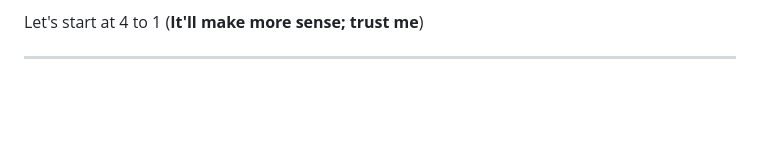
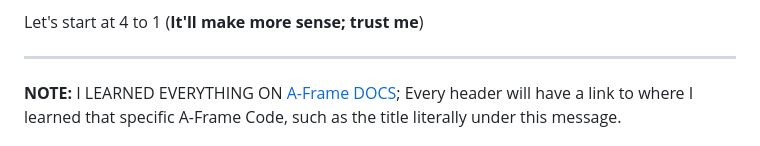
Before and after one commit to rains1435/sep10-freedom-project, a Markdown page: blog/entry05.md, the part around one of its changes. Rendered like a GitHub page; blank space fills up the shorter version.

Commit message:
minor edit: add links for header

```diff
--- a/blog/entry05.md
+++ b/blog/entry05.md
@@ -19,4 +19,5 @@ MUST READ->(Don't worry; I will be doing a full breakdown after this. Also I am
 Let's start at 4 to 1 (**It'll make more sense; trust me**)
 
 ---
+**NOTE:** I LEARNED EVERYTHING ON [A-Frame DOCS](https://aframe.io/docs/1.7.0/introduction/); Every header will have a link to where I learned that specific A-Frame Code, such as the title literally under this message.
 
```
Also changed, not shown: other parts of blog/entry05.md (+4 -4 lines).
